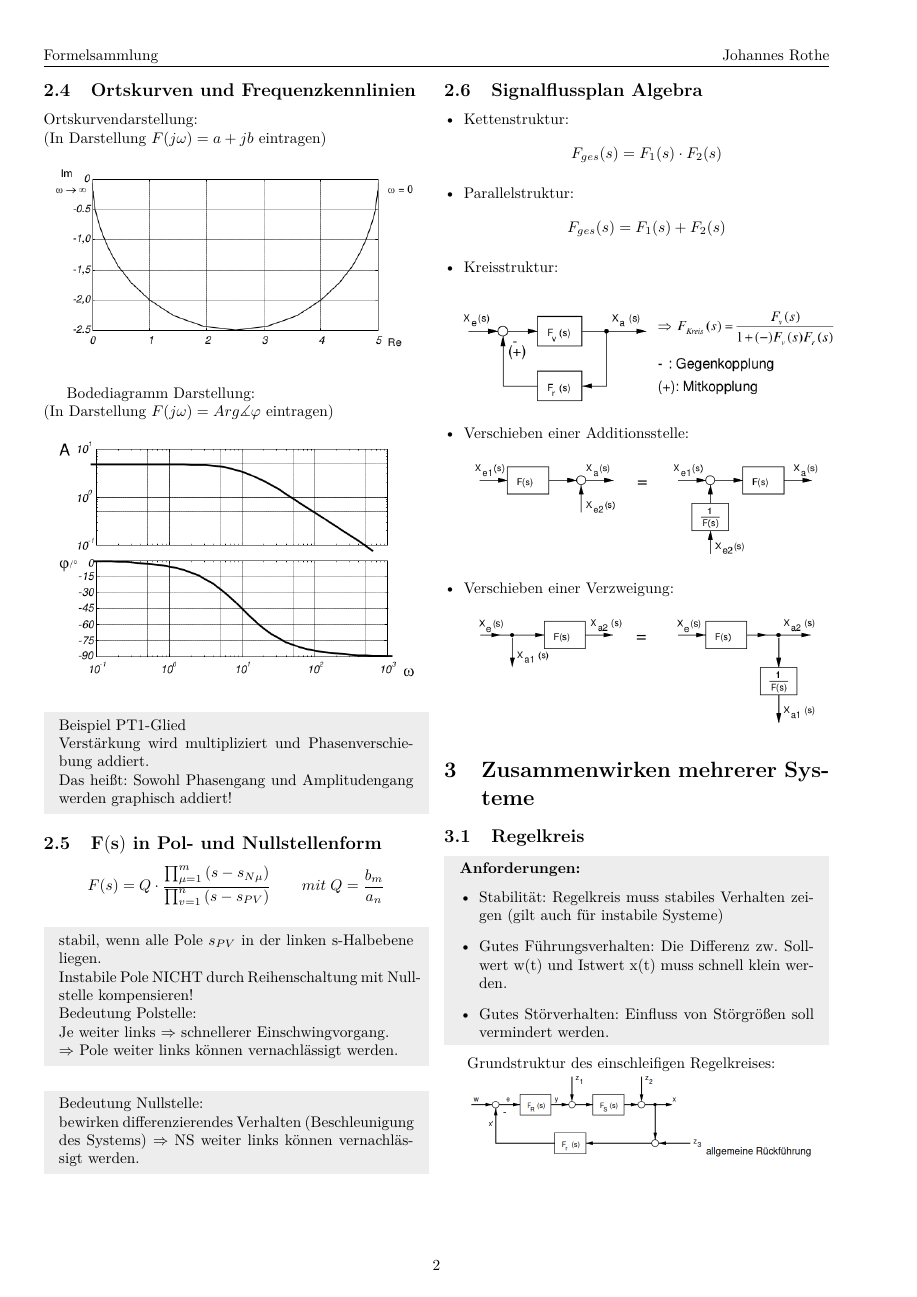
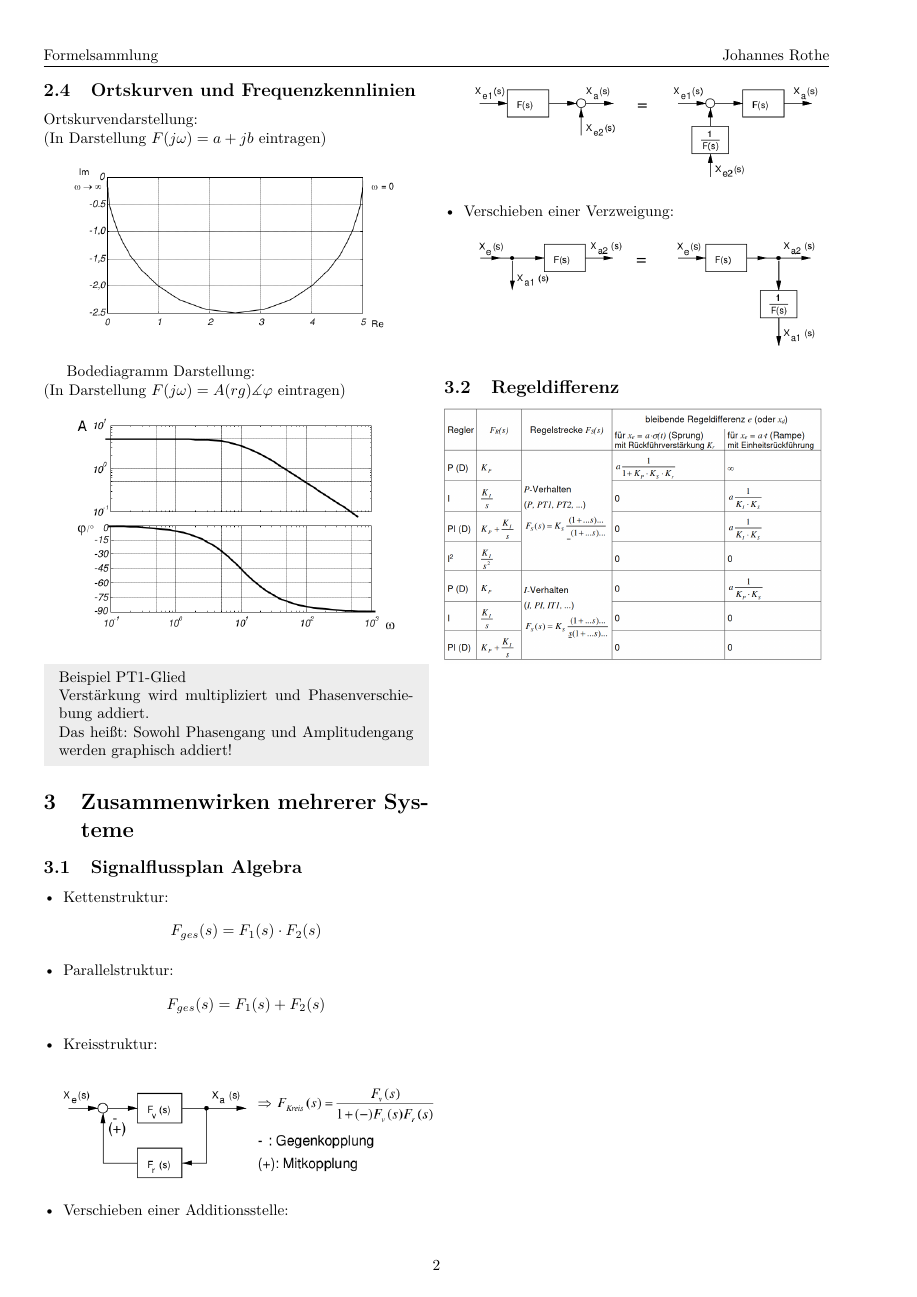
Before and after one commit to josero360/RT_Formelsammlung, a LaTeX document (Formelsammlung.tex, which reads Systemtechnik.tex, Zusammenwirken.tex): page 2 of 8 before the commit and page 2 of 7 after it. Compiled offline with pdfLaTeX.

Commit message:
fix: more stuff

```diff
--- a/Systemtechnik.tex
+++ b/Systemtechnik.tex
@@ -72,9 +72,9 @@ Ortskurvendarstellung:\\
 % \end{mdframed}
 
 Bodediagramm Darstellung:\\
-(In Darstellung $F(j \omega) = Arg \measuredangle \varphi$ eintragen)
+(In Darstellung $F(j \omega) = A(rg) \measuredangle \varphi$ eintragen)
 \begin{center}
-	\includegraphics[width=0.96\columnwidth]{Figures/Bodediagramm.png}
+	\includegraphics[width=0.86\columnwidth]{Figures/Bodediagramm.png}
 \end{center}
 \begin{mdframed}[style=exercise]
 	% Der Amplitudengang A($\omega$) wird in doppelt logarithmischer Darstellung
@@ -93,7 +93,7 @@ Bodediagramm Darstellung:\\
 	heißt: Sowohl Phasengang und Amplitudengang werden graphisch addiert!
 \end{mdframed}
 
-\subsection{$\mathbf{F(s)}$ in Pol- und Nullstellenform}
+% \subsection{$\mathbf{F(s)}$ in Pol- und Nullstellenform}
 % \begin{mdframed}[style=exercise]
 % 	Zähler- und Nennerpolynom von F(s) besitzt Nullstellen. Diese sind von
 % 	$a_v$ und $b_u$ abhängig.\\
@@ -103,46 +103,22 @@ Bodediagramm Darstellung:\\
 % 	Faktor Q in faktorisierter Form darstellen.
 % \end{mdframed}
 
-\[
-	F(s)=Q \cdot \frac{\prod_{\mu=1}^{m}\left(s-s_{N \mu}\right)}{\prod_{v=1}^{n}\left(s-s_{P V}\right)}
-	\qquad {mit \;} Q = \frac{b_m}{a_n}
-\]
+% \[
+% 	F(s)=Q \cdot \frac{\prod_{\mu=1}^{m}\left(s-s_{N \mu}\right)}{\prod_{v=1}^{n}\left(s-s_{P V}\right)}
+% 	\qquad {mit \;} Q = \frac{b_m}{a_n}
+% \]
 
-\begin{mdframed}[style=exercise]
-	% Die Stabilität von $F(s)$ kann anhand der Lage der Pole $s_pv$ in der s-Ebene beurteilt werden.\\
-	stabil, wenn alle Pole $s_{PV}$ in der linken
-	s-Halbebene liegen.\\ Instabile Pole
-	NICHT durch Reihenschaltung mit Nullstelle kompensieren!\\
-	Bedeutung Polstelle:\\
-	Je weiter links $\Rightarrow$ schnellerer Einschwingvorgang.\\
-	$\Rightarrow$ Pole weiter links können vernachlässigt werden.
-\end{mdframed}
-\begin{mdframed}[style=exercise]
-	Bedeutung Nullstelle:\\
-	bewirken differenzierendes Verhalten (Beschleunigung des Systems)
-	$\Rightarrow$ NS weiter links können vernachlässigt werden.
-\end{mdframed}
-
-\subsection{Signalflussplan Algebra}
-\begin{itemize}[leftmargin=*]
-	\item Kettenstruktur:
-	    \[F_{ges}(s) = F_1(s) \cdot F_2(s)\]
-
-	\item Parallelstruktur:
-		\[F_{ges}(s) = F_1(s) + F_2(s)\]
-
-	\item Kreisstruktur:
-	      \begin{center}
-		      \includegraphics[width=0.96\columnwidth]{Figures/Kreisstruktur.png}
-	      \end{center}
-
-	\item Verschieben einer Additionsstelle:
-	      \begin{center}
-		      \includegraphics[width=0.9\columnwidth]{Figures/Verschiebung einer Additionsstelel.png}
-	      \end{center}
-
-	\item Verschieben einer Verzweigung:
-	      \begin{center}
-		      \includegraphics[width=0.9\columnwidth]{Figures/Verschiebung einer Verzweigung.png}
-	      \end{center}
-\end{itemize}
+% \begin{mdframed}[style=exercise]
+% 	Die Stabilität von $F(s)$ kann anhand der Lage der Pole $s_pv$ in der s-Ebene beurteilt werden.\\
+% 	stabil, wenn alle Pole $s_{PV}$ in der linken
+% 	s-Halbebene liegen.\\ Instabile Pole
+% 	NICHT durch Reihenschaltung mit Nullstelle kompensieren!\\
+% 	Bedeutung Polstelle:\\
+% 	Je weiter links $\Rightarrow$ schnellerer Einschwingvorgang.\\
+% 	$\Rightarrow$ Pole weiter links können vernachlässigt werden.
+% \end{mdframed}
+% \begin{mdframed}[style=exercise]
+% 	Bedeutung Nullstelle:\\
+% 	bewirken differenzierendes Verhalten (Beschleunigung des Systems)
+% 	$\Rightarrow$ NS weiter links können vernachlässigt werden.
+% \end{mdframed}
--- a/Zusammenwirken.tex
+++ b/Zusammenwirken.tex
@@ -1,23 +1,49 @@
 \section{Zusammenwirken mehrerer Systeme}
-\subsection{Regelkreis}
-\begin{mdframed}[style=exercise,frametitle=Anforderungen:]
-	\begin{itemize}[leftmargin=*]
-		\item Stabilität: Regelkreis muss stabiles Verhalten zeigen (gilt
-		      auch für instabile Systeme)
-		\item Gutes Führungsverhalten: Die Differenz zw. Sollwert w(t) und
-		      Istwert x(t) muss schnell klein werden.
-		\item Gutes Störverhalten: Einfluss von Störgrößen soll vermindert
-		      werden.
-	\end{itemize}
-\end{mdframed}
 
-Grundstruktur des einschleifigen Regelkreises:
+\subsection{Signalflussplan Algebra}
+\begin{itemize}[leftmargin=*]
+	\item Kettenstruktur:
+	    \[F_{ges}(s) = F_1(s) \cdot F_2(s)\]
 
-\includegraphics[width=0.9\columnwidth]{Figures/einschleifiger Regelkreis.png}
+	\item Parallelstruktur:
+		\[F_{ges}(s) = F_1(s) + F_2(s)\]
 
+	\item Kreisstruktur:
+	      \begin{center}
+		      \includegraphics[width=0.96\columnwidth]{Figures/Kreisstruktur.png}
+	      \end{center}
+
+	\item Verschieben einer Additionsstelle:
+	      \begin{center}
+		      \includegraphics[width=0.9\columnwidth]{Figures/Verschiebung einer Additionsstelel.png}
+	      \end{center}
+
+	\item Verschieben einer Verzweigung:
+	      \begin{center}
+		      \includegraphics[width=0.9\columnwidth]{Figures/Verschiebung einer Verzweigung.png}
+	      \end{center}
+\end{itemize}
+
+% \subsection{Regelkreis}
+% \begin{mdframed}[style=exercise,frametitle=Anforderungen:]
+% 	\begin{itemize}[leftmargin=*]
+% 		\item Stabilität: Regelkreis muss stabiles Verhalten zeigen (gilt
+% 		      auch für instabile Systeme)
+% 		\item Gutes Führungsverhalten: Die Differenz zw. Sollwert w(t) und
+% 		      Istwert x(t) muss schnell klein werden.
+% 		\item Gutes Störverhalten: Einfluss von Störgrößen soll vermindert
+% 		      werden.
+% 	\end{itemize}
+% \end{mdframed}
+
+% Grundstruktur des einschleifigen Regelkreises:
+
+% \includegraphics[width=0.9\columnwidth]{Figures/einschleifiger Regelkreis.png}
+
+\subsection{Regeldifferenz}
 \includegraphics[width=0.98\columnwidth]{Figures/Reglerauswahl.png}
 
-
+\newpage
 \subsection{Wurzelortskurven (WOK)-Verfahren}
 
 \includegraphics[width=0.94\columnwidth]{Figures/WOKkreis.png}
```
Also changed, not shown: Figures/wok.tex (+10 -4 lines), Grundlagen.tex (+11 -11 lines), Formelsammlung.pdf, Systemtechnik.tex (2 more changed lines).
